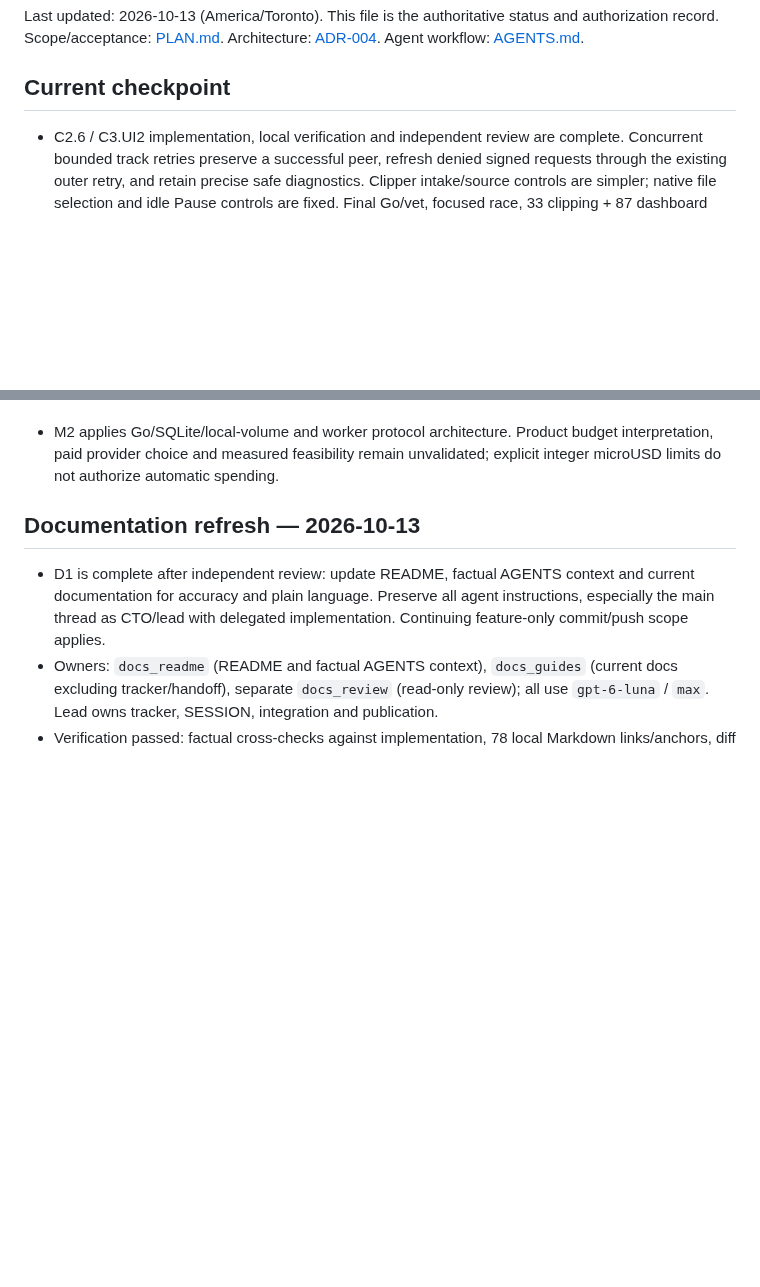
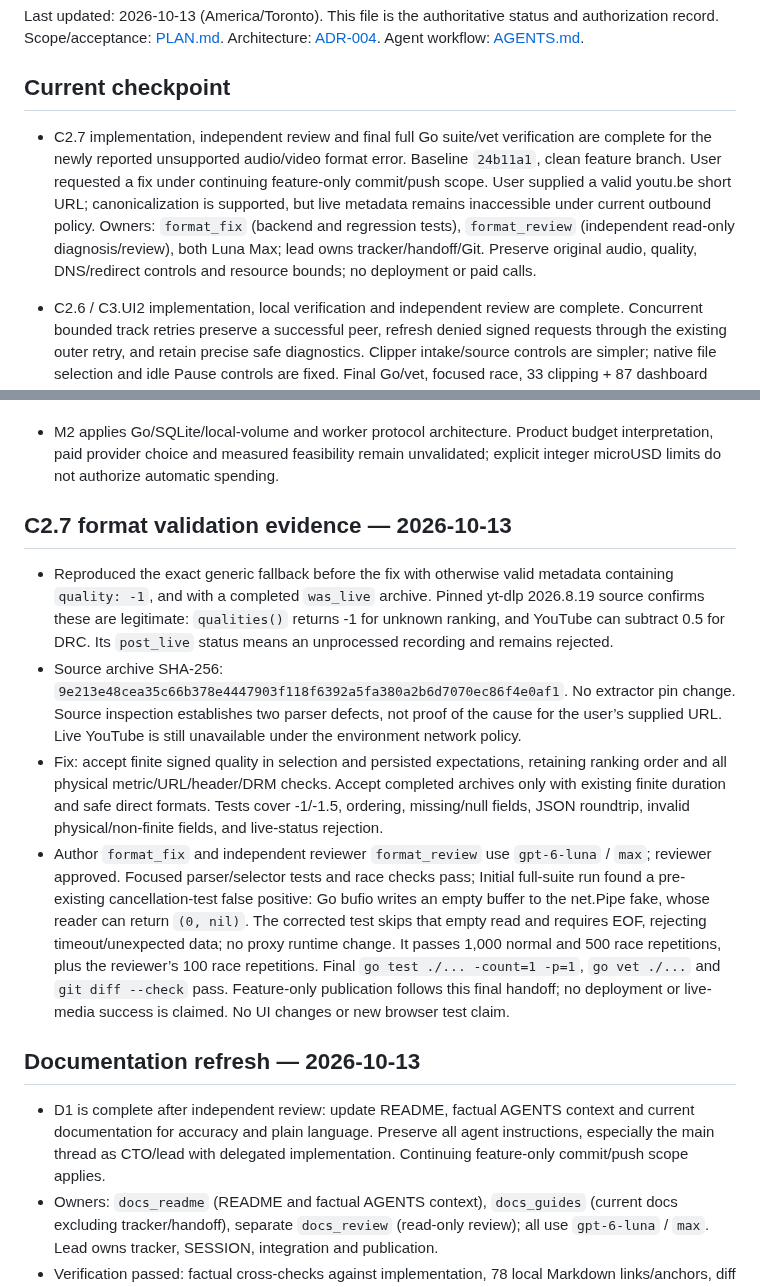
Before and after one commit to darkweb19/video-automation, a Markdown page: docs/clipping/TRACKER.md, 2 parts joined by grey strips. Drawn GitHub-style; blank space fills up the shorter version.

Commit message:
docs(clipping): record format validation repair and verification

```diff
--- a/docs/clipping/TRACKER.md
+++ b/docs/clipping/TRACKER.md
@@ -3,6 +3,9 @@
 Last updated: 2026-10-13 (America/Toronto). This file is the authoritative status and authorization record. Scope/acceptance: [PLAN.md](PLAN.md). Architecture: [ADR-004](../architecture/004-ai-clipping.md). Agent workflow: [AGENTS.md](../../AGENTS.md).
 
 ## Current checkpoint
+
+- C2.7 implementation, independent review and final full Go suite/vet verification are complete for the newly reported unsupported audio/video format error. Baseline `24b11a1`, clean feature branch. User requested a fix under continuing feature-only commit/push scope. User supplied a valid youtu.be short URL; canonicalization is supported, but live metadata remains inaccessible under current outbound policy. Owners: `format_fix` (backend and regression tests), `format_review` (independent read-only diagnosis/review), both Luna Max; lead owns tracker/handoff/Git. Preserve original audio, quality, DNS/redirect controls and resource bounds; no deployment or paid calls.
+
 
 - C2.6 / C3.UI2 implementation, local verification and independent review are complete. Concurrent bounded track retries preserve a successful peer, refresh denied signed requests through the existing outer retry, and retain precise safe diagnostics. Clipper intake/source controls are simpler; native file selection and idle Pause controls are fixed. Final Go/vet, focused race, 33 clipping + 87 dashboard Node checks and 18 authenticated Chromium checks pass. Baseline `ae393cc`; Luna Max agents authored all implementation and tests, main coordinated/reviewed/published. Nine repair commits were pushed and remote/local parity verified at `9240760415c1818f8185c5c434cc15f2c7c9ce15`; remote main remained `430751e`. Live YouTube remains unverified because outbound policy denies YouTube; the original generic log does not identify the deployed cause. No paid inference, merge or deployment.
 
@@ -16,6 +19,13 @@ Last updated: 2026-10-13 (America/Toronto). This file is the authoritative statu
 - Code deployment and live inference: none. Live YouTube verification: none. Docker image build was not run because the Docker daemon socket is unavailable; this is an outstanding environment check, not a passed build.
 - Actual M3 assignments use `gpt-6-luna` / `max`; the read-only final reviewer is separate from implementation authors. Lead model/effort are not exposed. Earlier M1 agent quota interruption is historical evidence.
 - M2 applies Go/SQLite/local-volume and worker protocol architecture. Product budget interpretation, paid provider choice and measured feasibility remain unvalidated; explicit integer microUSD limits do not authorize automatic spending.
+
+## C2.7 format validation evidence — 2026-10-13
+
+- Reproduced the exact generic fallback before the fix with otherwise valid metadata containing `quality: -1`, and with a completed `was_live` archive. Pinned yt-dlp 2026.8.19 source confirms these are legitimate: `qualities()` returns -1 for unknown ranking, and YouTube can subtract 0.5 for DRC. Its `post_live` status means an unprocessed recording and remains rejected.
+- Source archive SHA-256: `9e213e48cea35c66b378e4447903f118f6392a5fa380a2b6d7070ec86f4e0af1`. No extractor pin change. Source inspection establishes two parser defects, not proof of the cause for the user’s supplied URL. Live YouTube is still unavailable under the environment network policy.
+- Fix: accept finite signed quality in selection and persisted expectations, retaining ranking order and all physical metric/URL/header/DRM checks. Accept completed archives only with existing finite duration and safe direct formats. Tests cover -1/-1.5, ordering, missing/null fields, JSON roundtrip, invalid physical/non-finite fields, and live-status rejection.
+- Author `format_fix` and independent reviewer `format_review` use `gpt-6-luna` / `max`; reviewer approved. Focused parser/selector tests and race checks pass; Initial full-suite run found a pre-existing cancellation-test false positive: Go bufio writes an empty buffer to the net.Pipe fake, whose reader can return `(0, nil)`. The corrected test skips that empty read and requires EOF, rejecting timeout/unexpected data; no proxy runtime change. It passes 1,000 normal and 500 race repetitions, plus the reviewer’s 100 race repetitions. Final `go test ./... -count=1 -p=1`, `go vet ./...` and `git diff --check` pass. Feature-only publication follows this final handoff; no deployment or live-media success is claimed. No UI changes or new browser test claim.
 
 ## Documentation refresh — 2026-10-13
 
```
Also changed, not shown: SESSION.md (+9 -0 lines), docs/clipping/YOUTUBE-IMPORT.md (+2 -2 lines).
